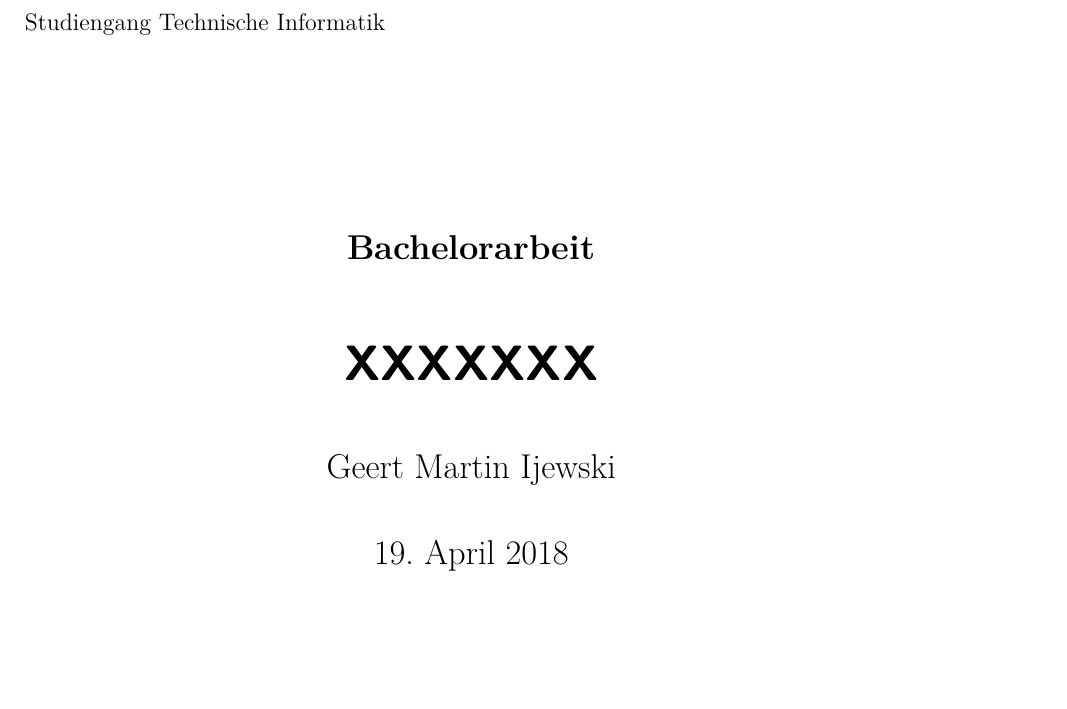
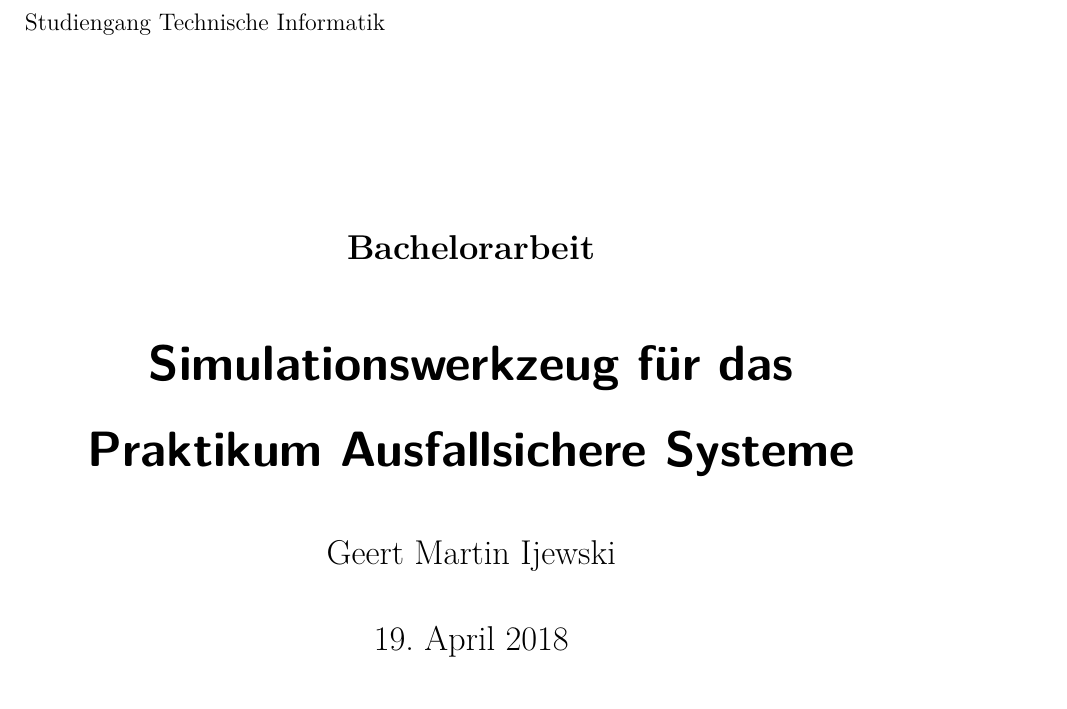
Before and after one commit to glysbaysb/bachelor, a LaTeX document (bachelor.tex): part of page 1 of 5, cut so that both start at the same text. Compiled offline with pdfLaTeX; a LaTeX package or settings file that is missing is left out.

Commit message:
thesis: title

```diff
--- a/bachelor.tex
+++ b/bachelor.tex
@@ -98,7 +98,7 @@
 % Title page
 \titlehead{{\large Fachhochschule S{\"{u}}dwestfalen} \\ Fachbereich f{\"{u}}r Elektrotechnik und Informationstechnik \\ Studiengang Technische Informatik}
 \subject{\vspace{2cm} Bachelorarbeit}
-\title{XXXXXXX}
+\title{Simulationswerkzeug f{\"{u}}r das Praktikum Ausfallsichere Systeme}
 \author{Geert Martin Ijewski}
 \publishers{\vfill Betreuer: Prof. Dr.-Ing. habil. Jan Richling}
 
```
